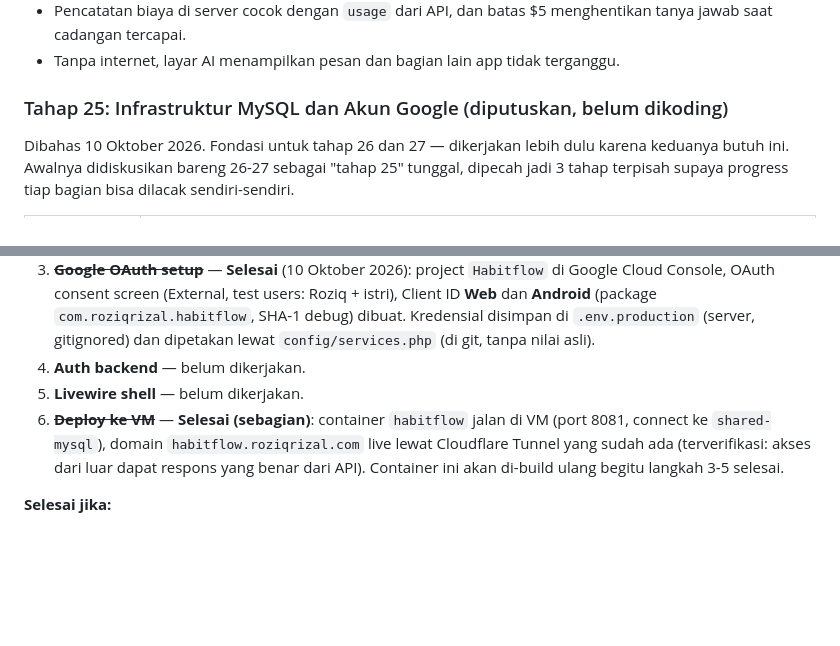
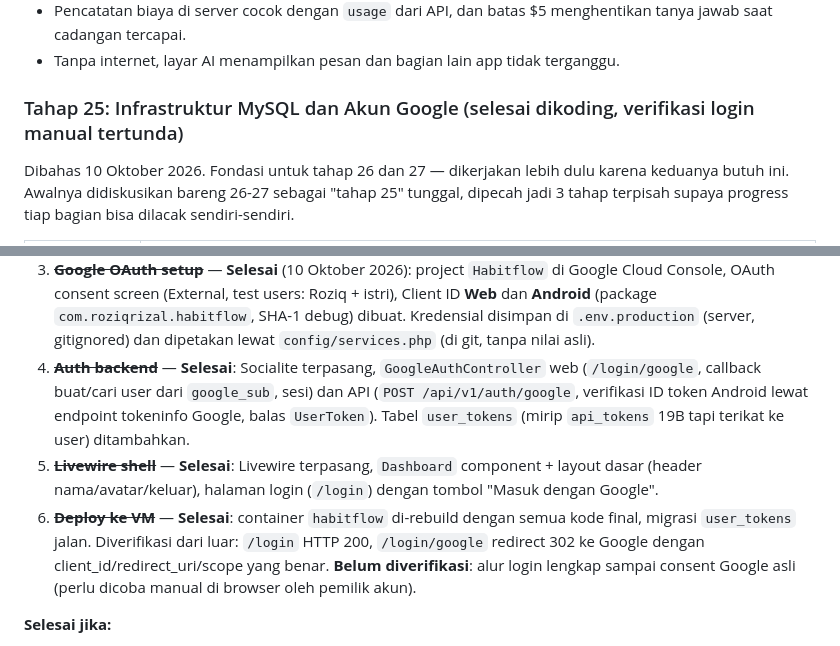
Before and after one commit to elahady/habitflow, a Markdown page: docs/concept.md, 2 parts joined by grey strips. Drawn GitHub-style; blank space fills up the shorter version.

Commit message:
Update progress Tahap 25: langkah 4, 5, 6 selesai dikoding
Auth backend (Socialite + UserToken), Livewire shell (Dashboard +
layout + halaman login), dan deploy final semua selesai. Terverifikasi
dari luar: /login 200, /login/google redirect benar ke Google.
Menunggu verifikasi manual alur login lengkap oleh pemilik akun
(consent Google asli belum dicoba).

Co-Authored-By: Claude Sonnet 5 <noreply@anthropic.com>

```diff
--- a/docs/concept.md
+++ b/docs/concept.md
@@ -1127,7 +1127,7 @@ Angka ini perkiraan kasar dan diperiksa ulang dari `usage` setelah sebulan dipak
   jawab saat cadangan tercapai.
 - Tanpa internet, layar AI menampilkan pesan dan bagian lain app tidak terganggu.
 
-### Tahap 25: Infrastruktur MySQL dan Akun Google (diputuskan, belum dikoding)
+### Tahap 25: Infrastruktur MySQL dan Akun Google (selesai dikoding, verifikasi login manual tertunda)
 
 Dibahas 10 Oktober 2026. Fondasi untuk tahap 26 dan 27 — dikerjakan lebih dulu karena
 keduanya butuh ini. Awalnya didiskusikan bareng 26-27 sebagai "tahap 25" tunggal, dipecah
@@ -1156,12 +1156,19 @@ jadi 3 tahap terpisah supaya progress tiap bagian bisa dilacak sendiri-sendiri.
    **Web** dan **Android** (package `com.roziqrizal.habitflow`, SHA-1 debug) dibuat.
    Kredensial disimpan di `.env.production` (server, gitignored) dan dipetakan lewat
    `config/services.php` (di git, tanpa nilai asli).
-4. **Auth backend** — belum dikerjakan.
-5. **Livewire shell** — belum dikerjakan.
-6. ~~**Deploy ke VM**~~ — **Selesai (sebagian)**: container `habitflow` jalan di VM (port
-   8081, connect ke `shared-mysql`), domain `habitflow.roziqrizal.com` live lewat
-   Cloudflare Tunnel yang sudah ada (terverifikasi: akses dari luar dapat respons yang
-   benar dari API). Container ini akan di-build ulang begitu langkah 3-5 selesai.
+4. ~~**Auth backend**~~ — **Selesai**: Socialite terpasang, `GoogleAuthController` web
+   (`/login/google`, callback buat/cari user dari `google_sub`, sesi) dan API
+   (`POST /api/v1/auth/google`, verifikasi ID token Android lewat endpoint tokeninfo
+   Google, balas `UserToken`). Tabel `user_tokens` (mirip `api_tokens` 19B tapi terikat
+   ke user) ditambahkan.
+5. ~~**Livewire shell**~~ — **Selesai**: Livewire terpasang, `Dashboard` component +
+   layout dasar (header nama/avatar/keluar), halaman login (`/login`) dengan tombol
+   "Masuk dengan Google".
+6. ~~**Deploy ke VM**~~ — **Selesai**: container `habitflow` di-rebuild dengan semua kode
+   final, migrasi `user_tokens` jalan. Diverifikasi dari luar: `/login` HTTP 200,
+   `/login/google` redirect 302 ke Google dengan client_id/redirect_uri/scope yang benar.
+   **Belum diverifikasi**: alur login lengkap sampai consent Google asli (perlu dicoba
+   manual di browser oleh pemilik akun).
 
 **Selesai jika:**
 - `shared-mysql` jalan di VM, database `habitflow` bisa diakses dari container app.
```
